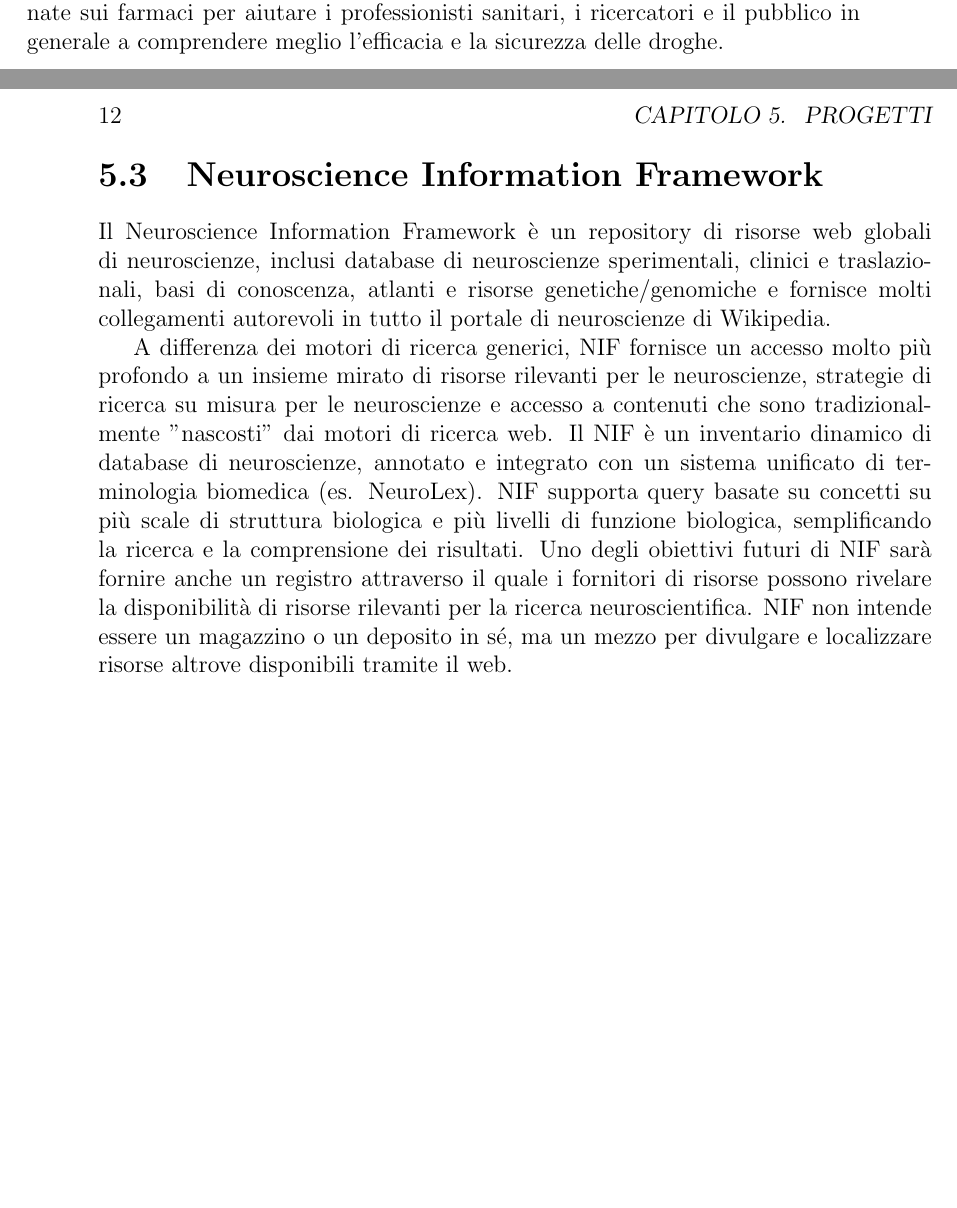
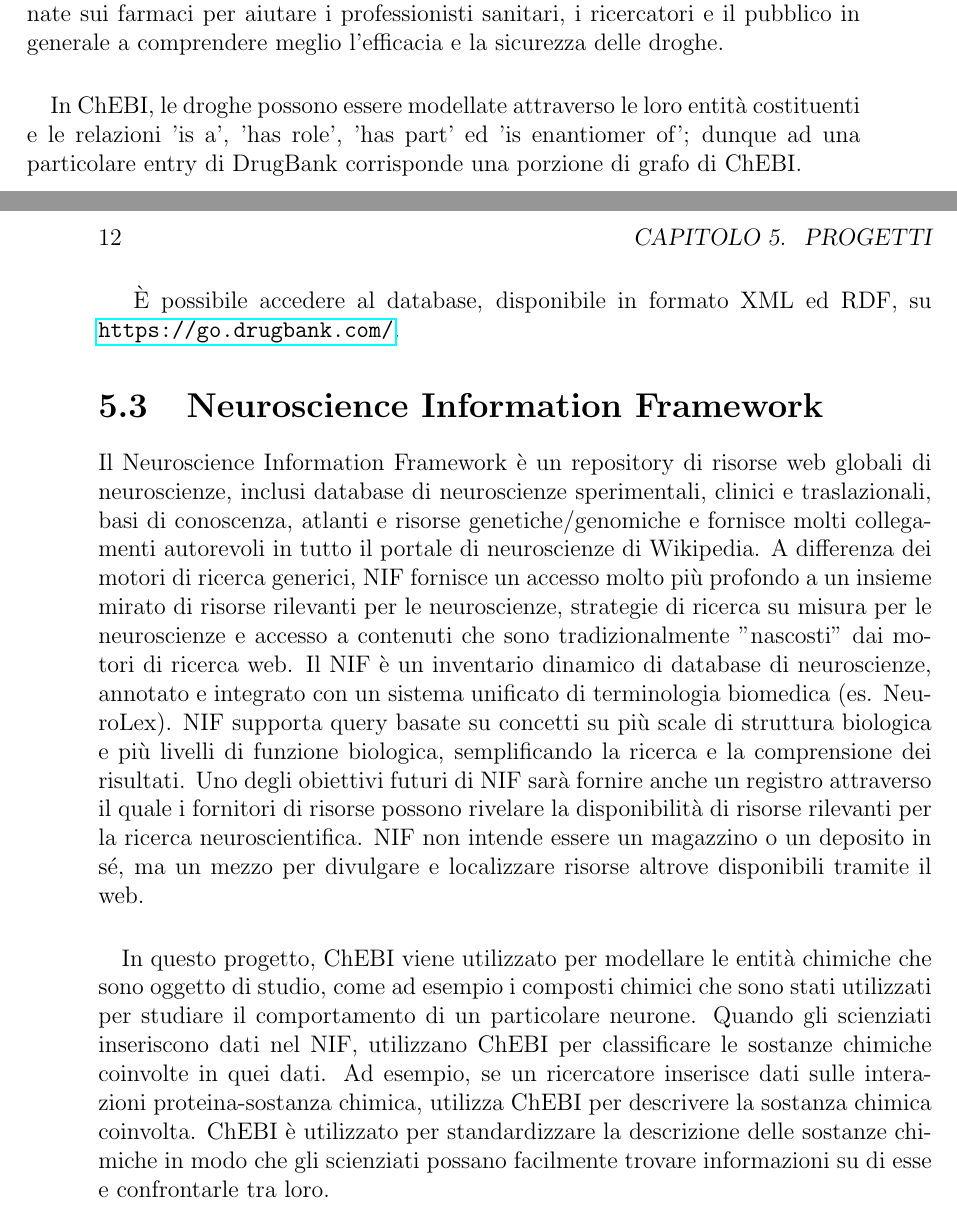
Before and after one commit to FilippoVissani/semantic-web-assignment-1, a LaTeX thesis (thesis-main.tex): two parts of pages 15 and 16 of 17, joined at a grey line, cut so that both start at the same text, the shorter picture padded with empty space. Compiled offline with pdfLaTeX.

Commit message:
added suggested update bar bibliography

```diff
--- a/thesis-main.tex
+++ b/thesis-main.tex
@@ -172,10 +177,23 @@ Le informazioni contenute in DrugBank includono la struttura chimica delle drogh
 
 Il progetto DrugBank ha l'obiettivo di fornire informazioni accurate e aggiornate sui farmaci per aiutare i professionisti sanitari, i ricercatori e il pubblico in generale a comprendere meglio l'efficacia e la sicurezza delle droghe.
 
+\paragraph{} In ChEBI, le droghe possono essere modellate attraverso le loro entità costituenti e le relazioni 'is a', 'has role', 'has part' ed 'is enantiomer of';
+dunque ad una particolare entry di DrugBank corrisponde una porzione di grafo di ChEBI.
+
+È possibile accedere al database, disponibile in formato XML ed RDF, su \url{https://go.drugbank.com/}.
+
 \section{Neuroscience Information Framework}
 Il Neuroscience Information Framework è un repository di risorse web globali di neuroscienze, inclusi database di neuroscienze sperimentali, clinici e traslazionali, basi di conoscenza, atlanti e risorse genetiche/genomiche e fornisce molti collegamenti autorevoli in tutto il portale di neuroscienze di Wikipedia.
+A differenza dei motori di ricerca generici, NIF fornisce un accesso molto più profondo a un insieme mirato di risorse rilevanti per le neuroscienze, strategie di ricerca su misura per le neuroscienze e accesso a contenuti che sono tradizionalmente "nascosti" dai motori di ricerca web.
+Il NIF è un inventario dinamico di database di neuroscienze, annotato e integrato con un sistema unificato di terminologia biomedica (es. NeuroLex).
+NIF supporta query basate su concetti su più scale di struttura biologica e più livelli di funzione biologica, semplificando la ricerca e la comprensione dei risultati.
+Uno degli obiettivi futuri di NIF sarà fornire anche un registro attraverso il quale i fornitori di risorse possono rivelare la disponibilità di risorse rilevanti per la ricerca neuroscientifica. NIF non intende essere un magazzino o un deposito in sé, ma un mezzo per divulgare e localizzare risorse altrove disponibili tramite il web.
 
-A differenza dei motori di ricerca generici, NIF fornisce un accesso molto più profondo a un insieme mirato di risorse rilevanti per le neuroscienze, strategie di ricerca su misura per le neuroscienze e accesso a contenuti che sono tradizionalmente "nascosti" dai motori di ricerca web. Il NIF è un inventario dinamico di database di neuroscienze, annotato e integrato con un sistema unificato di terminologia biomedica (es. NeuroLex). NIF supporta query basate su concetti su più scale di struttura biologica e più livelli di funzione biologica, semplificando la ricerca e la comprensione dei risultati. Uno degli obiettivi futuri di NIF sarà fornire anche un registro attraverso il quale i fornitori di risorse possono rivelare la disponibilità di risorse rilevanti per la ricerca neuroscientifica. NIF non intende essere un magazzino o un deposito in sé, ma un mezzo per divulgare e localizzare risorse altrove disponibili tramite il web.
+\paragraph{} In questo progetto, ChEBI viene utilizzato per modellare le entità chimiche che sono oggetto di studio, come ad esempio i composti chimici che sono stati utilizzati per studiare il comportamento di un particolare neurone.
+Quando gli scienziati inseriscono dati nel NIF, utilizzano ChEBI per classificare le sostanze chimiche coinvolte in quei dati.
+Ad esempio, se un ricercatore inserisce dati sulle interazioni proteina-sostanza chimica, utilizza ChEBI per descrivere la sostanza chimica coinvolta.
+ChEBI è utilizzato per standardizzare la descrizione delle sostanze chimiche in modo che gli scienziati possano facilmente trovare informazioni su di esse e confrontarle tra loro.
+
 %----------------------------------------------------------------------------------------
 \chapter{Conclusioni}
 \label{chap:conclusions}
```
Also changed, not shown: thesis-main.tex (11 more changed lines).
